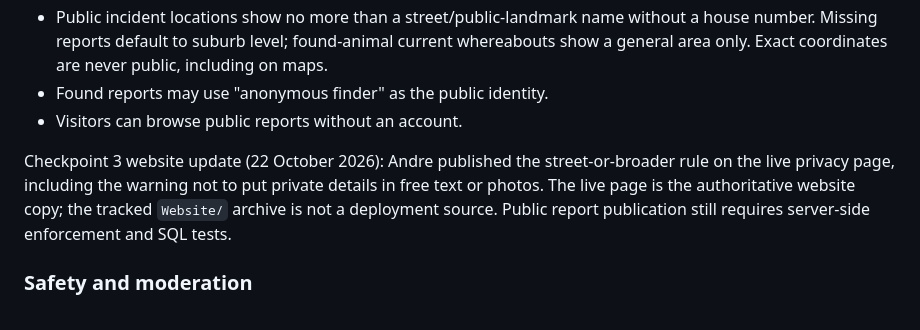
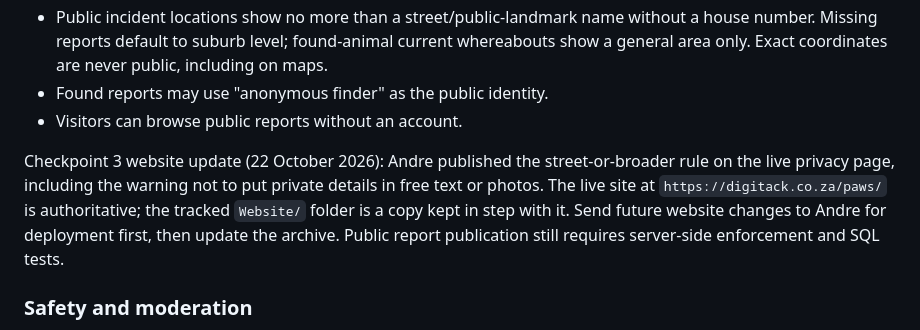
Before and after one commit to RudiJonker/homeward-paws, a Markdown page: docs/08_LEGAL_AND_PLAY_COMPLIANCE.md, the part around the change. Rendered like a GitHub page.

```diff
--- a/docs/08_LEGAL_AND_PLAY_COMPLIANCE.md
+++ b/docs/08_LEGAL_AND_PLAY_COMPLIANCE.md
@@ -31,7 +31,7 @@ Contact: `info@digitack.co.za` everywhere. Subject conventions: "Privacy", "Dele
 - Found reports may use "anonymous finder" as the public identity.
 - Visitors can browse public reports without an account.
 
-Checkpoint 3 website update (22 October 2026): Andre published the street-or-broader rule on the live privacy page, including the warning not to put private details in free text or photos. The live page is the authoritative website copy; the tracked `Website/` archive is not a deployment source. Public report publication still requires server-side enforcement and SQL tests.
+Checkpoint 3 website update (22 October 2026): Andre published the street-or-broader rule on the live privacy page, including the warning not to put private details in free text or photos. The live site at `https://digitack.co.za/paws/` is authoritative; the tracked `Website/` folder is a copy kept in step with it. Send future website changes to Andre for deployment first, then update the archive. Public report publication still requires server-side enforcement and SQL tests.
 
 ### Safety and moderation
 - Every report, sighting, photo and profile has **Report**, with reasons including **Child safety**.
```
Also changed, not shown: docs/checkpoints/CHECKPOINT_3.md (+1 -1 lines).
